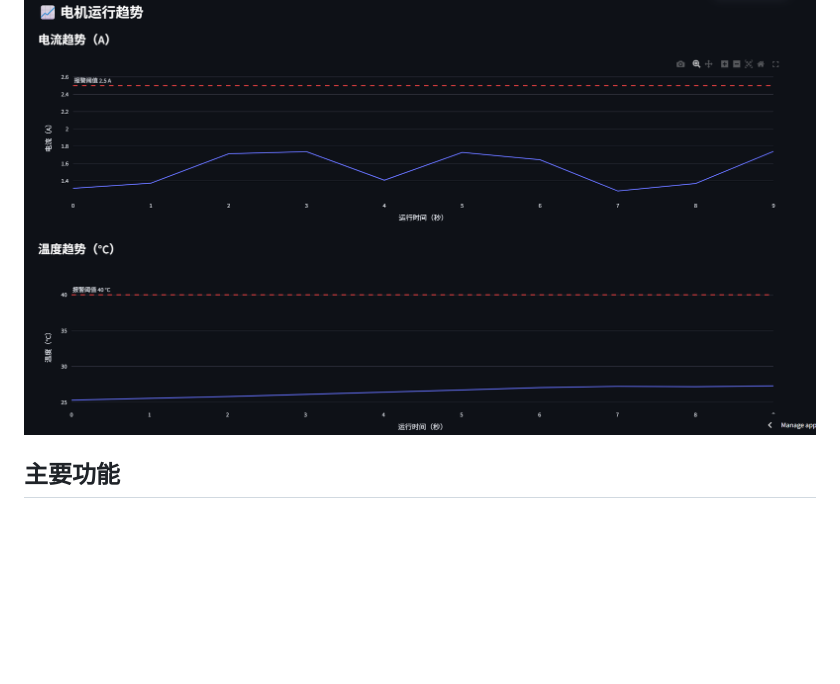
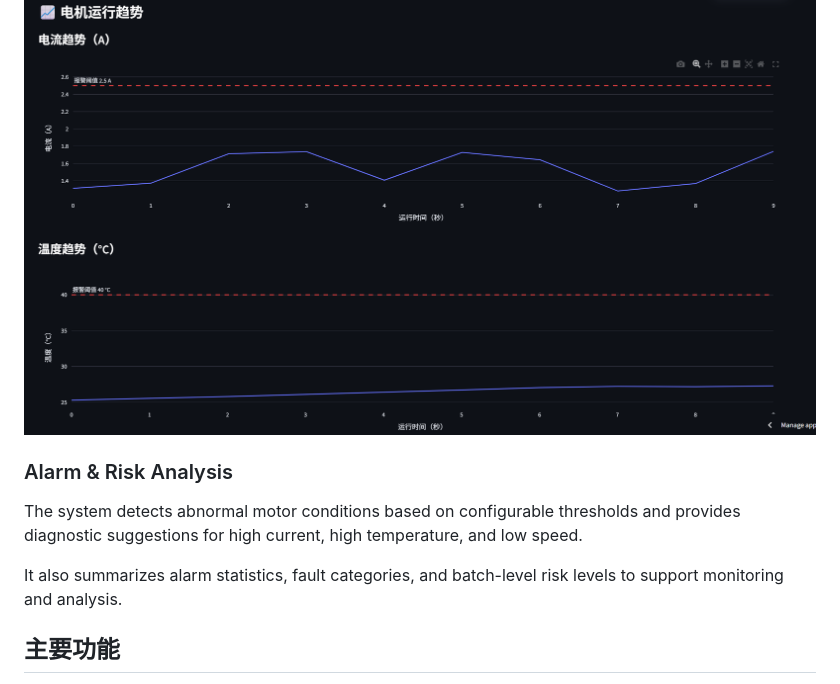
Before and after one commit to NiuQiaobin/industrial-motor-monitor, a Markdown page: README.md, the part around the change. GitHub-like rendering; blank space fills up the shorter version.

```diff
--- a/README.md
+++ b/README.md
@@ -19,6 +19,11 @@
 The dashboard visualizes motor current, temperature, and speed trends to help monitor operating conditions and identify abnormal behavior.
 
 ![Motor Trend Analysis](screenshots/dashboard-trends.png)
+### Alarm & Risk Analysis
+
+The system detects abnormal motor conditions based on configurable thresholds and provides diagnostic suggestions for high current, high temperature, and low speed.
+
+It also summarizes alarm statistics, fault categories, and batch-level risk levels to support monitoring and analysis.
 ## 主要功能
 
 - **电机数据模拟**：支持正常运行、过载、过热和低转速四种模拟模式。
```
Also changed, not shown: screenshots/dashboard-alarms.png (added).
